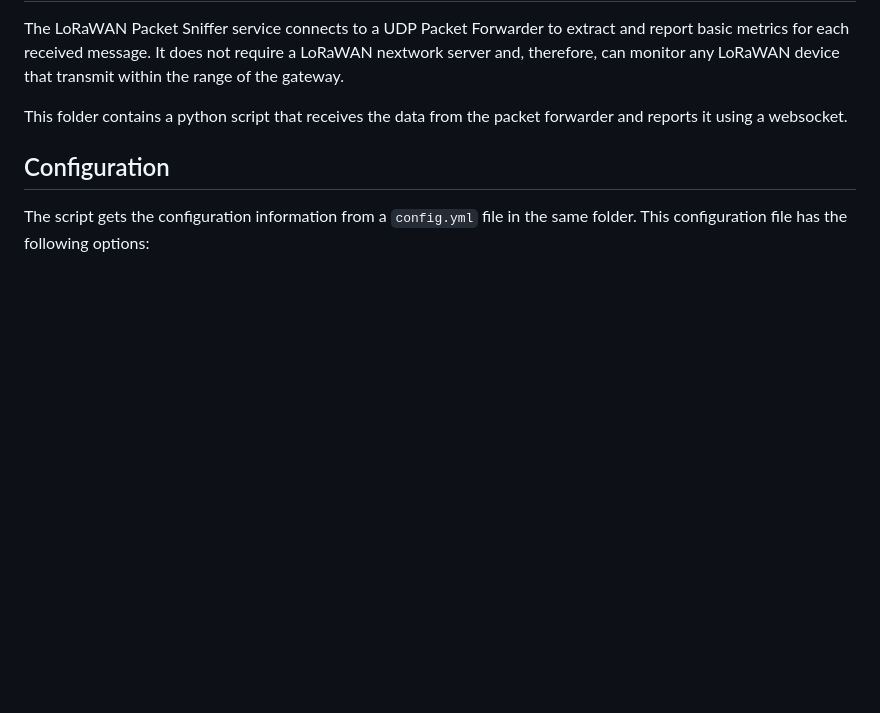
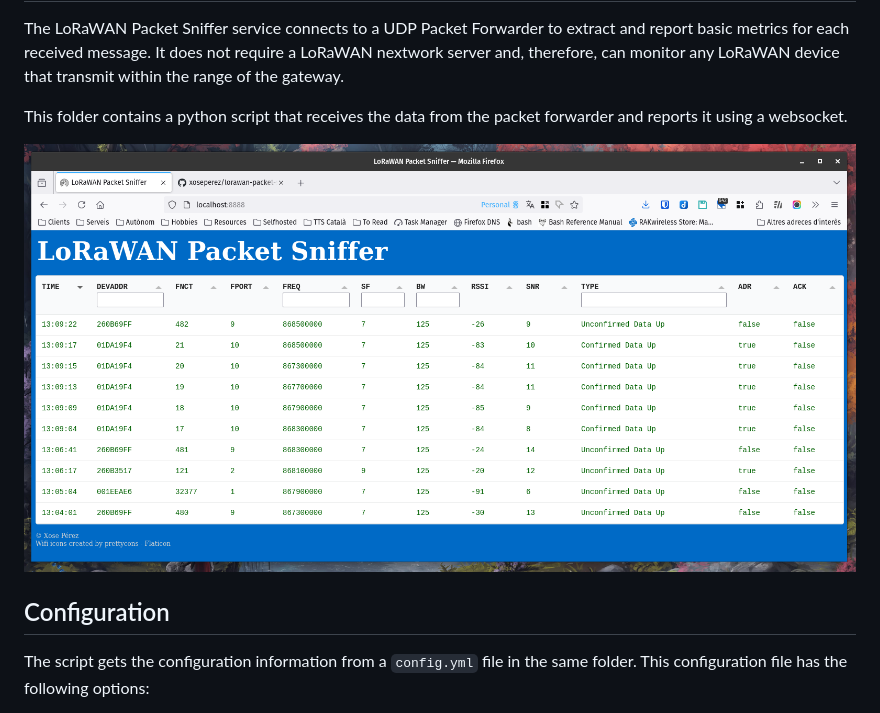
Before and after one commit to xoseperez/lorawan-packet-sniffer, a Markdown page: README.md, the part around the change. Drawn GitHub-style; pictures changed too: assets/screenshot_01.png (added); blank space fills up the shorter version.

Commit message:
Add screenshot

```diff
--- a/README.md
+++ b/README.md
@@ -4,6 +4,8 @@ LoRaWAN Packet Sniffer
 The LoRaWAN Packet Sniffer service connects to a UDP Packet Forwarder to extract and report basic metrics for each received message. It does not require a LoRaWAN nextwork server and, therefore, can monitor any LoRaWAN device that transmit within the range of the gateway.
 
 This folder contains a python script that receives the data from the packet forwarder and reports it using a websocket.
+
+![Screenshot](./assets/screenshot_01.png)
 
 ## Configuration
 
```
